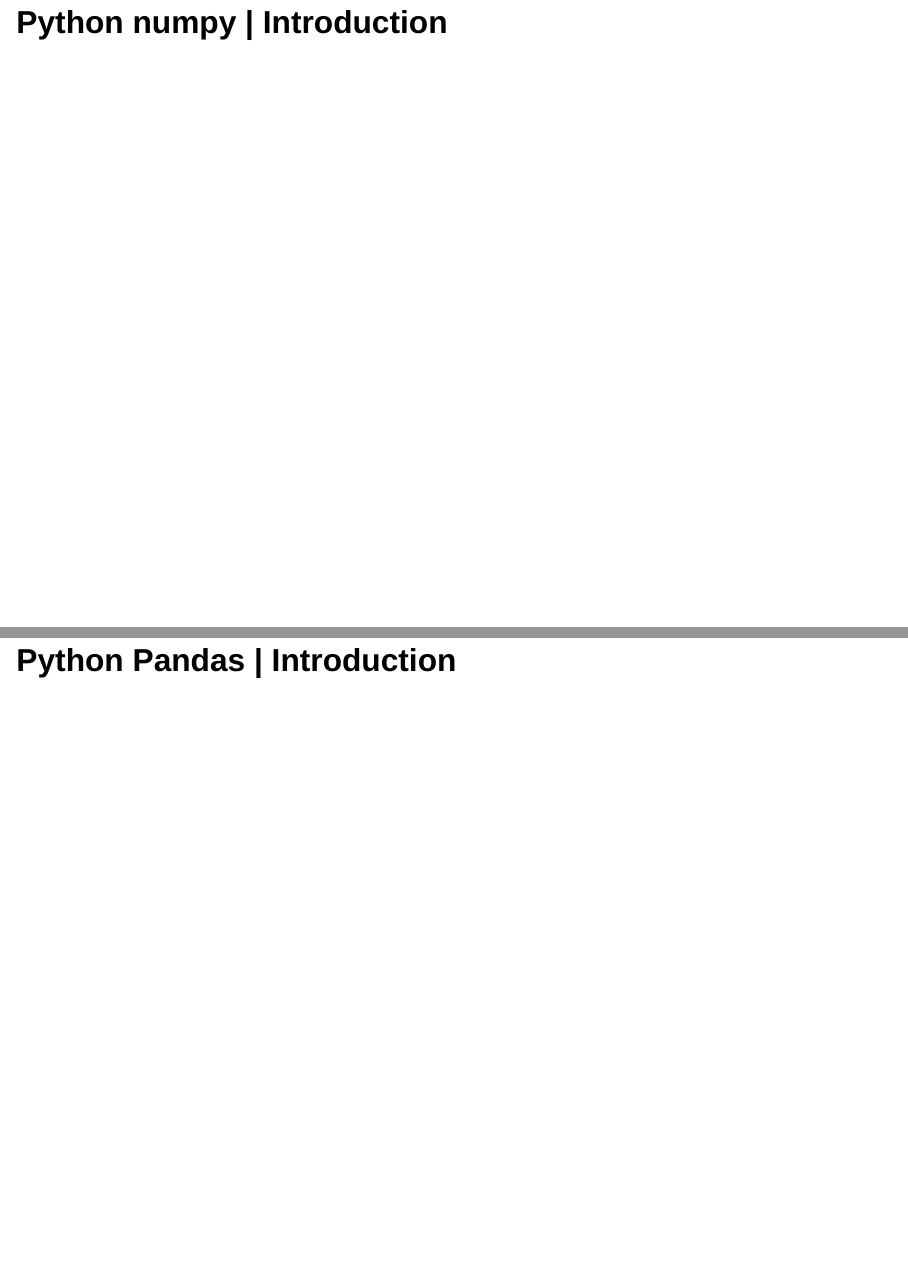
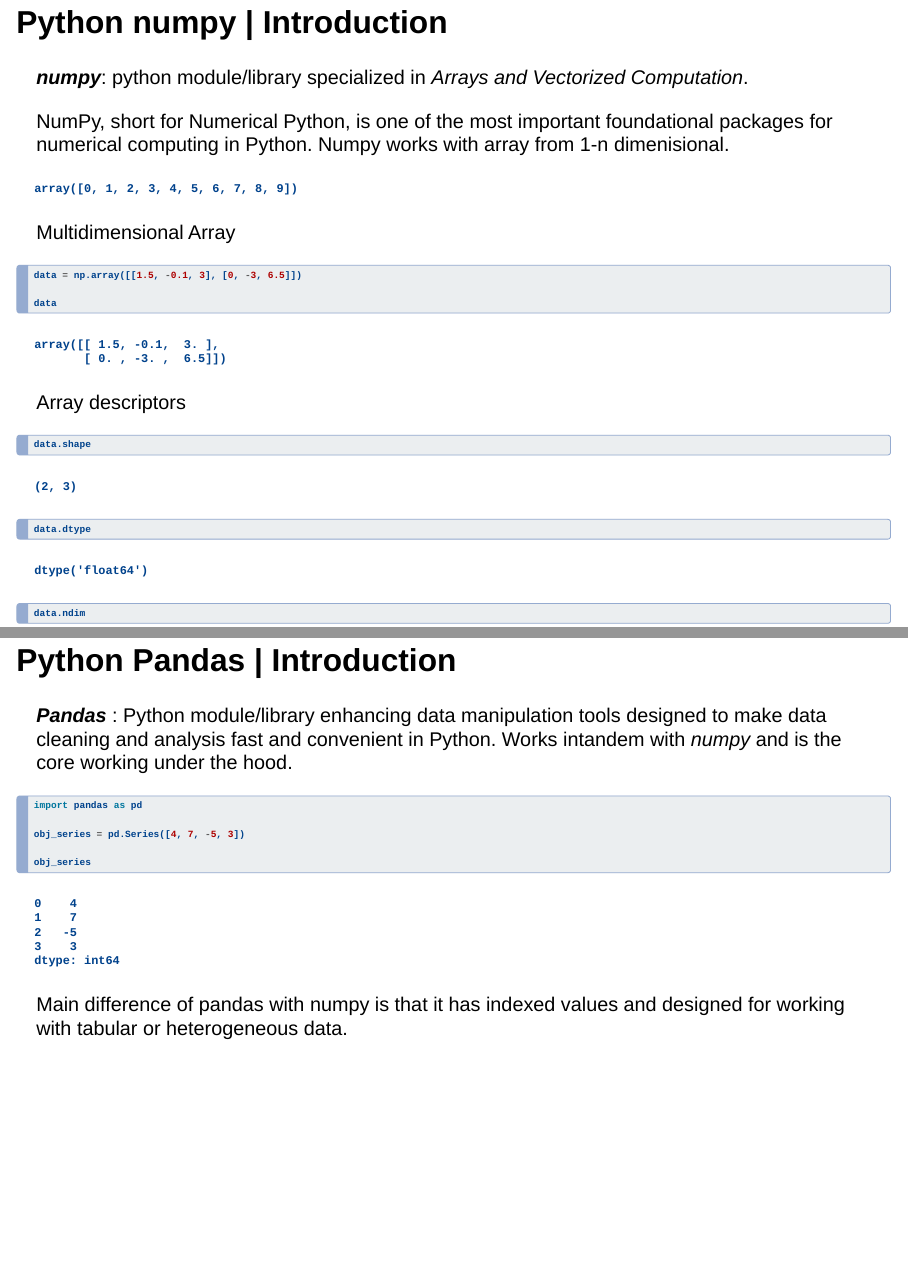
Before and after one commit to Qprop/MsaPythonDataAnalytics, a Quarto document (MsaPythonDataAnalytics.qmd): pages 11 and 12 of 16 before the commit and pages 11 and 13 of 17 after it, joined at a grey line. Rendered offline with R 4.5, knitr and Pandoc in place of Quarto, with nearby package versions; drawn as Slidy slides in place of the format the file asks for.

Commit message:
update values 1

````diff
--- a/MsaPythonDataAnalytics.qmd
+++ b/MsaPythonDataAnalytics.qmd
@@ -6,6 +6,7 @@
     theme: serif
     smaller: false
     scrollable: true
+code-fold: true
 ---
 
 # Introduction
@@ -149,9 +157,64 @@
 ## Python modules
 
 
-## Python numpy | Introduction
+## Python numpy | Introduction {.smaller}
+
+***numpy***: python module/library specialized in *Arrays and Vectorized Computation*.
+
+NumPy, short for Numerical Python, is one of the most important foundational packages for numerical computing in Python. Numpy works with array from 1-n dimenisional.
+
+```{python}
+
+#| echo: true
+
+import numpy as np
+
+my_arr = np.arange(10)
+
+#my_list = list(range(10)) #inbuilt python
+
+my_arr
+```
+
+Multidimensional Array
+
+```{python}
+#| echo: true
+
+data = np.array([[1.5, -0.1, 3], [0, -3, 6.5]])
+
+data
+
+```
+
+Array descriptors
+
+```{python}
+#| echo: true
+
+data.shape
+data.dtype
+data.ndim
+
+```
+
 
 ## Python Pandas | Introduction
+
+***Pandas*** : Python module/library enhancing data manipulation tools designed to make data cleaning and analysis fast and convenient in Python. Works intandem with *numpy* and is the core working under the hood.
+
+```{python}
+#| echo: true
+
+import pandas as pd
+
+obj_series = pd.Series([4, 7, -5, 3])
+
+obj_series
+
+```
+
+Main difference of pandas with numpy is that it has indexed values and designed for working with tabular or heterogeneous data.
 
 ## Python Visualization | Matplotlip & Seaborn
 
````
Also changed, not shown: docs/search.json, MsaPythonDataAnalytics.qmd (11 more changed lines), 1 other file.
